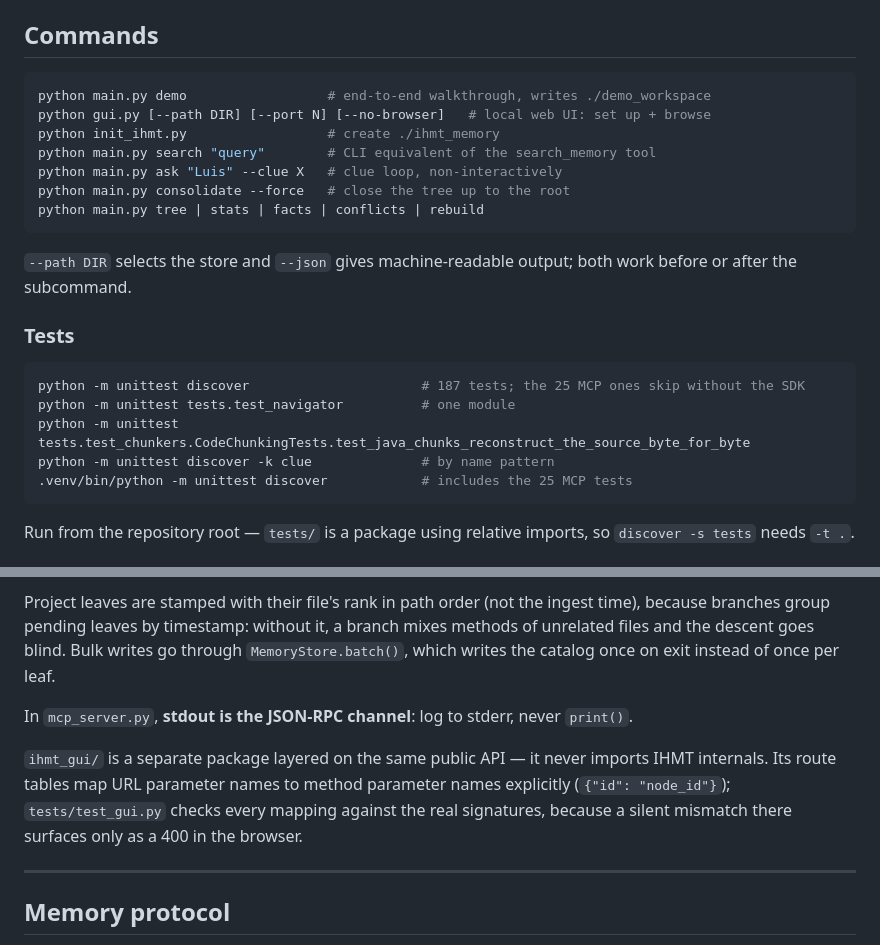
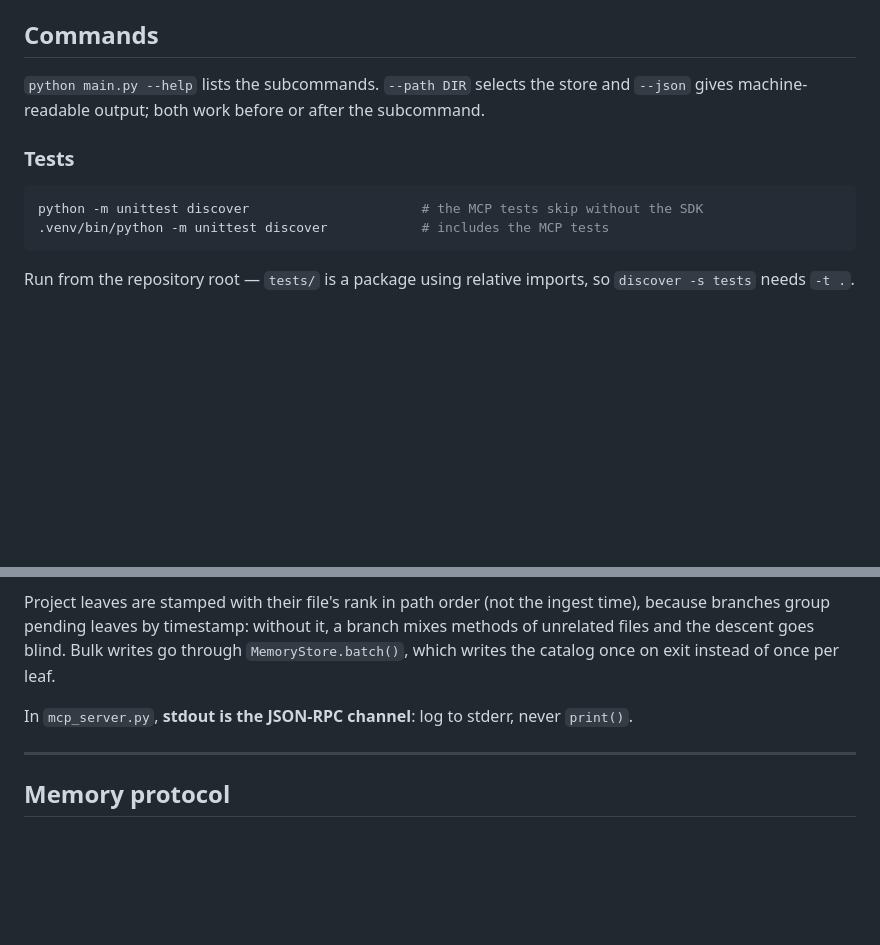
Before and after one commit to gonzaroman/IHMT-MEMORY, a Markdown page: CLAUDE.md, 2 parts joined by grey strips. Rendered like a GitHub page; blank space fills up the shorter version.

Commit message:
CLAUDE.md: drop what --help already says; ihmt_gui notes move to ihmt_gui/CLAUDE.md
Co-Authored-By: Claude Opus 5.5 <noreply@anthropic.com>

````diff
--- a/CLAUDE.md
+++ b/CLAUDE.md
@@ -10,27 +10,14 @@ Retrieval walks the tree (`≈ beam_width × log_B(n)` file reads) instead of sc
 
 ## Commands
 
-```bash
-python main.py demo                  # end-to-end walkthrough, writes ./demo_workspace
-python gui.py [--path DIR] [--port N] [--no-browser]   # local web UI: set up + browse
-python init_ihmt.py                  # create ./ihmt_memory
-python main.py search "query"        # CLI equivalent of the search_memory tool
-python main.py ask "Luis" --clue X   # clue loop, non-interactively
-python main.py consolidate --force   # close the tree up to the root
-python main.py tree | stats | facts | conflicts | rebuild
-```
-
-`--path DIR` selects the store and `--json` gives machine-readable output; both work before or after
+`python main.py --help` lists the subcommands. `--path DIR` selects the store and `--json` gives machine-readable output; both work before or after
 the subcommand.
 
 ### Tests
 
 ```bash
-python -m unittest discover                      # 187 tests; the 25 MCP ones skip without the SDK
-python -m unittest tests.test_navigator          # one module
-python -m unittest tests.test_chunkers.CodeChunkingTests.test_java_chunks_reconstruct_the_source_byte_for_byte
-python -m unittest discover -k clue              # by name pattern
-.venv/bin/python -m unittest discover            # includes the 25 MCP tests
+python -m unittest discover                      # the MCP tests skip without the SDK
+.venv/bin/python -m unittest discover            # includes the MCP tests
 ```
 
 Run from the repository root — `tests/` is a package using relative imports, so
@@ -114,11 +101,6 @@ of once per leaf.
 
 In `mcp_server.py`, **stdout is the JSON-RPC channel**: log to stderr, never `print()`.
 
-`ihmt_gui/` is a separate package layered on the same public API — it never imports IHMT internals.
-Its route tables map URL parameter names to method parameter names explicitly
-(`{"id": "node_id"}`); `tests/test_gui.py` checks every mapping against the real signatures, because
-a silent mismatch there surfaces only as a 400 in the browser.
-
 ---
 
 ## Memory protocol
````
Also changed, not shown: ihmt_gui/CLAUDE.md (added, +6 -0 lines).
